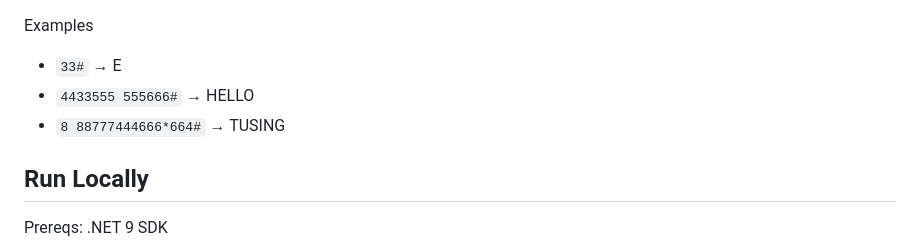
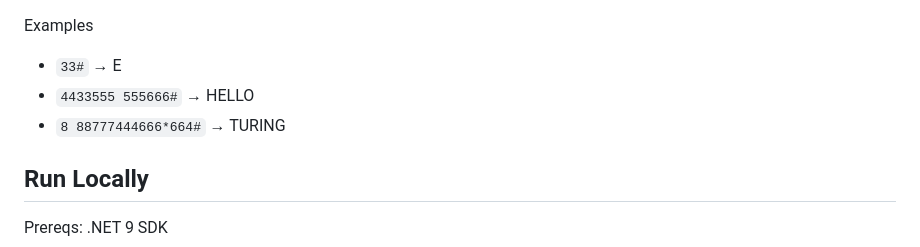
Before and after one commit to Kaung-Nyo-Lwin/Old-Phone-Pad, a Markdown page: README.md, the part around the change. GitHub-like rendering.

Commit message:
readme upates

```diff
--- a/README.md
+++ b/README.md
@@ -19,7 +19,7 @@ On the server, consecutive presses of the same digit map to a letter. The mappin
 Examples
 - `33#` → E
 - `4433555 555666#` → HELLO
-- `8 88777444666*664#` → TUSING
+- `8 88777444666*664#` → TURING
 
 ## Run Locally
 Prereqs: .NET 9 SDK
```
